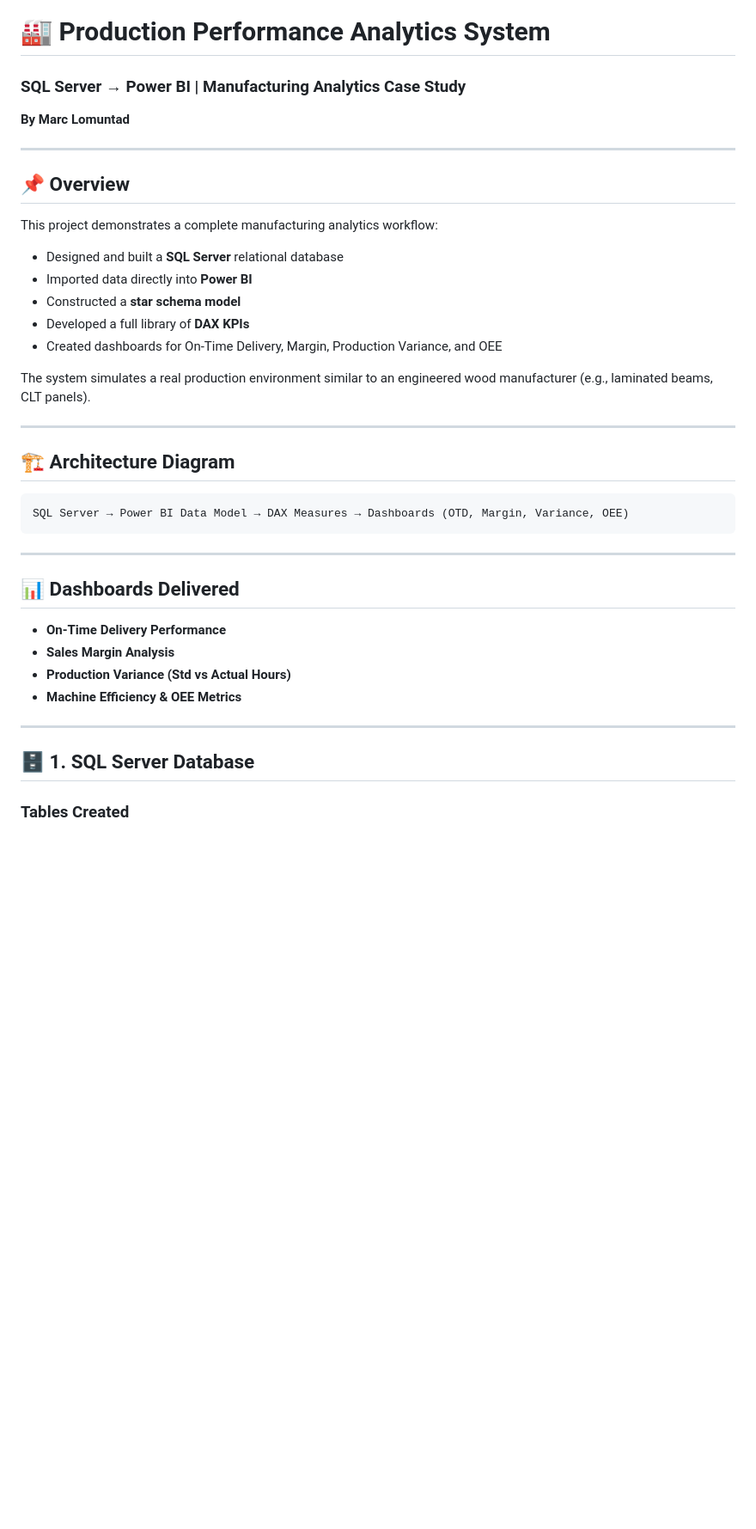
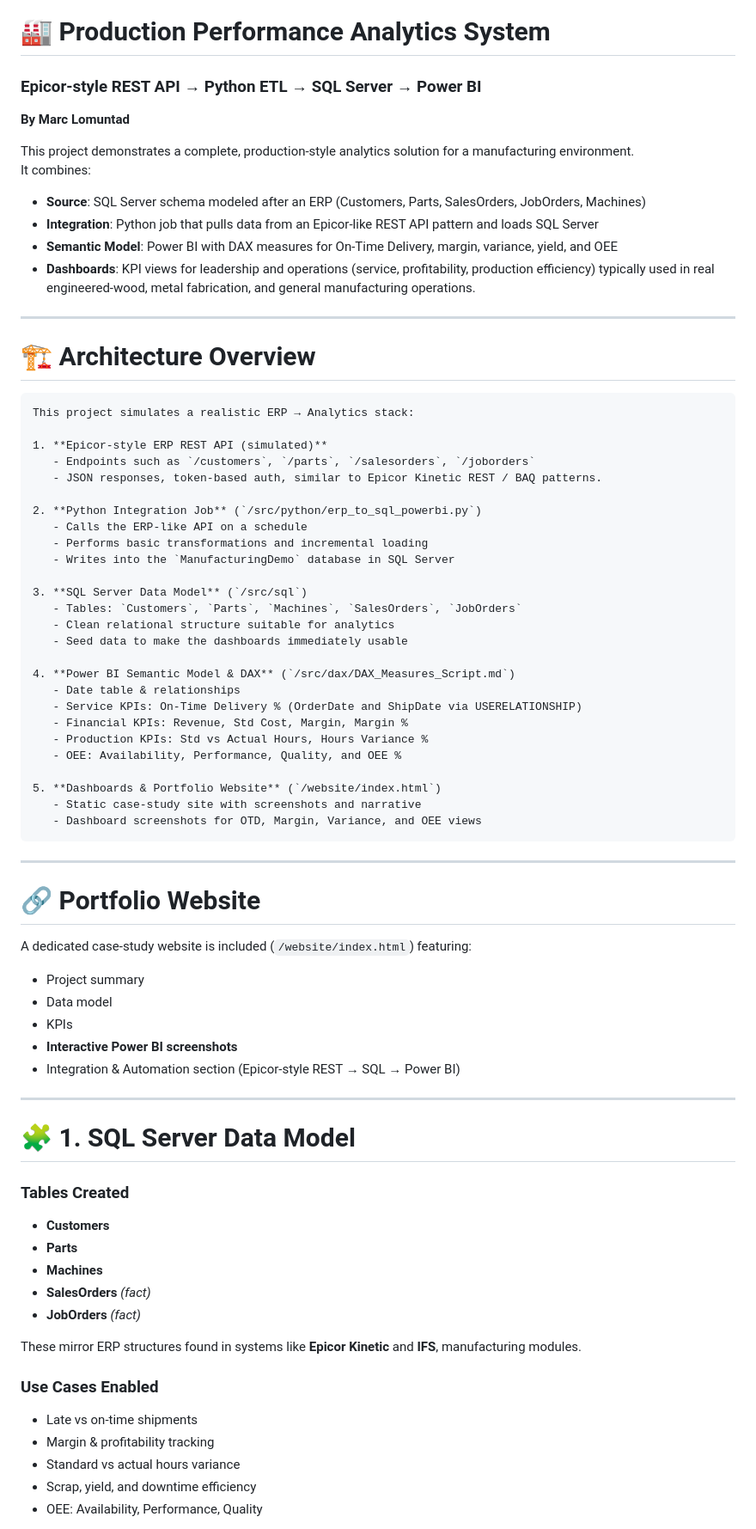
Before and after one commit to mrcswordfish/manufacturing_analytics_case-study, a Markdown page: README.md, the part around the change printed below. Shown: that part at 86% size. GitHub-like rendering; blank space fills up the shorter version.

````diff
--- a/README.md
+++ b/README.md
@@ -1,38 +1,75 @@
 # 🏭 Production Performance Analytics System
-### SQL Server → Power BI | Manufacturing Analytics Case Study
+### Epicor-style REST API → Python ETL → SQL Server → Power BI
 **By Marc Lomuntad**
+
+This project demonstrates a complete, production-style analytics solution for a manufacturing environment.
+It combines:
+- **Source**: SQL Server schema modeled after an ERP (Customers, Parts, SalesOrders, JobOrders, Machines)
+- **Integration**: Python job that pulls data from an Epicor-like REST API pattern and loads SQL Server
+- **Semantic Model**: Power BI with DAX measures for On-Time Delivery, margin, variance, yield, and OEE
+- **Dashboards**: KPI views for leadership and operations (service, profitability, production efficiency) typically used in real engineered-wood, metal fabrication, and general manufacturing operations.
 
 ---
 
-## 📌 Overview
-This project demonstrates a complete manufacturing analytics workflow:
+# 🏗️ Architecture Overview
 
-- Designed and built a **SQL Server** relational database
-- Imported data directly into **Power BI**
-- Constructed a **star schema model**
-- Developed a full library of **DAX KPIs**
-- Created dashboards for On-Time Delivery, Margin, Production Variance, and OEE
+```
+This project simulates a realistic ERP → Analytics stack:
 
-The system simulates a real production environment similar to an engineered wood manufacturer (e.g., laminated beams, CLT panels).
+1. **Epicor-style ERP REST API (simulated)**
+   - Endpoints such as `/customers`, `/parts`, `/salesorders`, `/joborders`
+   - JSON responses, token-based auth, similar to Epicor Kinetic REST / BAQ patterns.
 
----
+2. **Python Integration Job** (`/src/python/erp_to_sql_powerbi.py`)
+   - Calls the ERP-like API on a schedule
+   - Performs basic transformations and incremental loading
+   - Writes into the `ManufacturingDemo` database in SQL Server
 
-## 🏗️ Architecture Diagram
+3. **SQL Server Data Model** (`/src/sql`)
+   - Tables: `Customers`, `Parts`, `Machines`, `SalesOrders`, `JobOrders`
+   - Clean relational structure suitable for analytics
+   - Seed data to make the dashboards immediately usable
 
-```text
-SQL Server → Power BI Data Model → DAX Measures → Dashboards (OTD, Margin, Variance, OEE)
+4. **Power BI Semantic Model & DAX** (`/src/dax/DAX_Measures_Script.md`)
+   - Date table & relationships
+   - Service KPIs: On-Time Delivery % (OrderDate and ShipDate via USERELATIONSHIP)
+   - Financial KPIs: Revenue, Std Cost, Margin, Margin %
+   - Production KPIs: Std vs Actual Hours, Hours Variance %
+   - OEE: Availability, Performance, Quality, and OEE %
+
+5. **Dashboards & Portfolio Website** (`/website/index.html`)
+   - Static case-study site with screenshots and narrative
+   - Dashboard screenshots for OTD, Margin, Variance, and OEE views
 ```
 
 ---
 
-## 📊 Dashboards Delivered
-- **On-Time Delivery Performance**
-- **Sales Margin Analysis**
-- **Production Variance (Std vs Actual Hours)**
-- **Machine Efficiency & OEE Metrics**
+# 🔗 Portfolio Website
+A dedicated case-study website is included (`/website/index.html`) featuring:
+
+- Project summary
+- Data model
+- KPIs
+- **Interactive Power BI screenshots**
+- Integration & Automation section (Epicor-style REST → SQL → Power BI)
 
 ---
 
-## 🗄️ 1. SQL Server Database
+# 🧩 1. SQL Server Data Model
 
 ### Tables Created
+- **Customers**
+- **Parts**
+- **Machines**
+- **SalesOrders** *(fact)*
+- **JobOrders** *(fact)*
+
+These mirror ERP structures found in systems like **Epicor Kinetic** and **IFS**, manufacturing modules.
+
+### Use Cases Enabled
+- Late vs on-time shipments
+- Margin & profitability tracking
+- Standard vs actual hours variance
+- Scrap, yield, and downtime efficiency
+- OEE: Availability, Performance, Quality
+
````
Also changed, not shown: other parts of README.md (+122 -114 lines).
